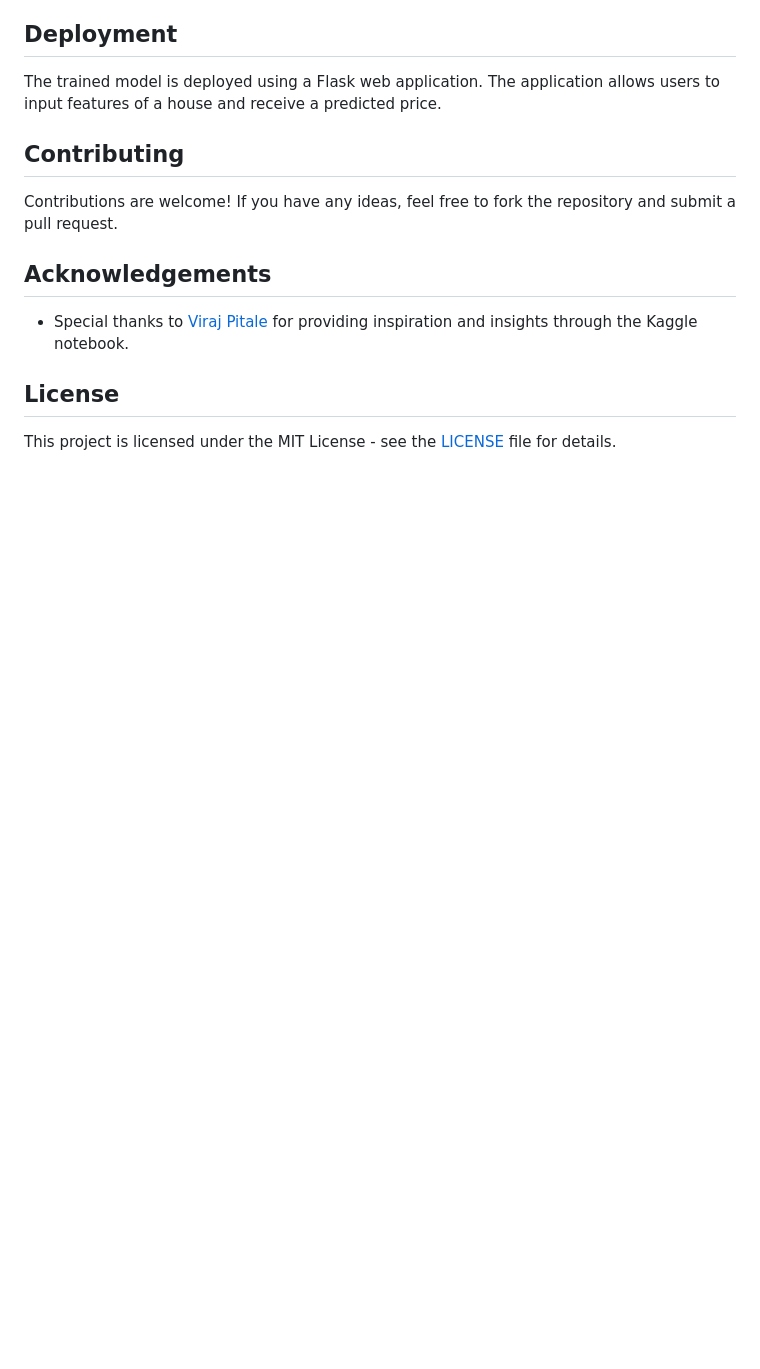
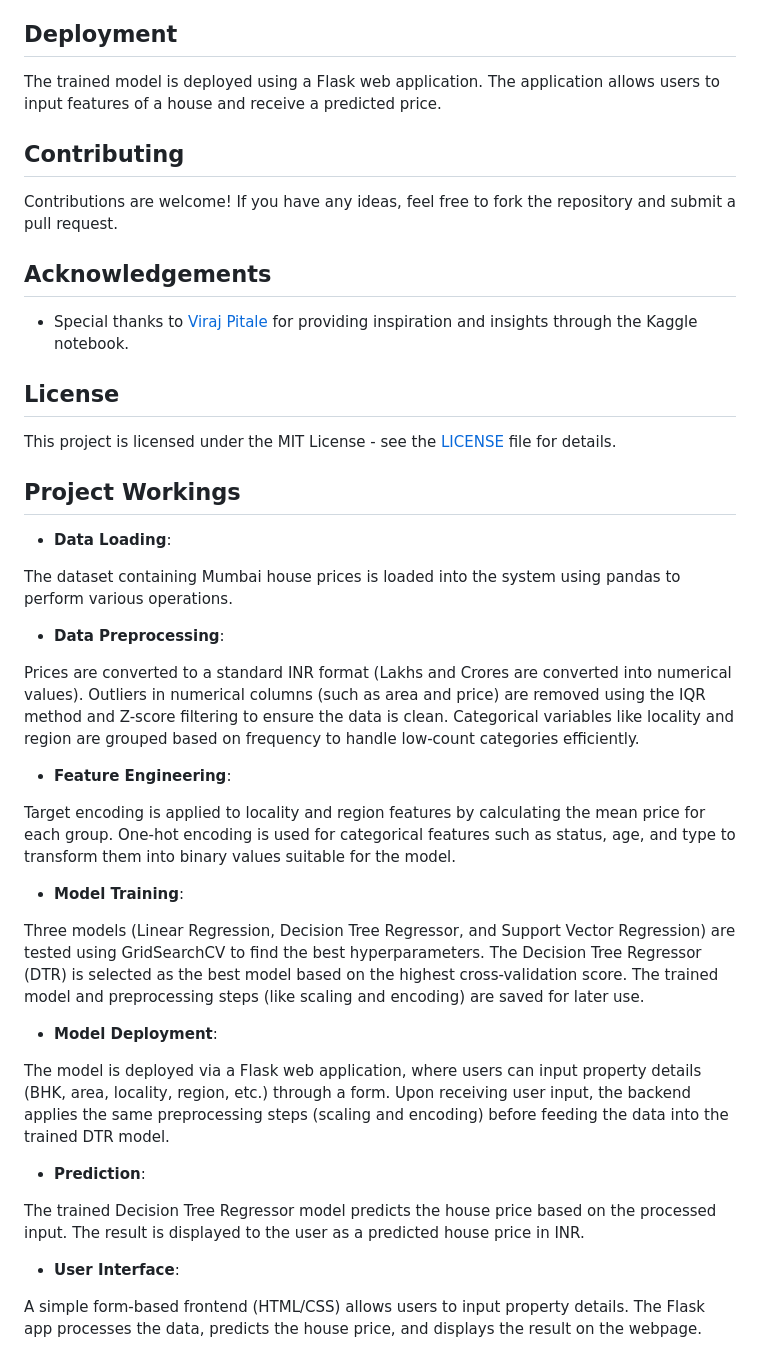
Before and after one commit to PranavDalvi/ML-Project-House-Prediction, a Markdown page: README.md, the part around the change. Rendered like a GitHub page; blank space fills up the shorter version.

```diff
--- a/README.md
+++ b/README.md
@@ -107,3 +107,35 @@ Contributions are welcome! If you have any ideas, feel free to fork the reposito
 ## License
 
 This project is licensed under the MIT License - see the [LICENSE](LICENSE) file for details.
+
+## Project Workings
+
+- **Data Loading**:
+
+The dataset containing Mumbai house prices is loaded into the system using pandas to perform various operations.
+- **Data Preprocessing**:
+
+Prices are converted to a standard INR format (Lakhs and Crores are converted into numerical values).
+Outliers in numerical columns (such as area and price) are removed using the IQR method and Z-score filtering to ensure the data is clean.
+Categorical variables like locality and region are grouped based on frequency to handle low-count categories efficiently.
+- **Feature Engineering**:
+
+Target encoding is applied to locality and region features by calculating the mean price for each group.
+One-hot encoding is used for categorical features such as status, age, and type to transform them into binary values suitable for the model.
+- **Model Training**:
+
+Three models (Linear Regression, Decision Tree Regressor, and Support Vector Regression) are tested using GridSearchCV to find the best hyperparameters.
+The Decision Tree Regressor (DTR) is selected as the best model based on the highest cross-validation score.
+The trained model and preprocessing steps (like scaling and encoding) are saved for later use.
+- **Model Deployment**:
+
+The model is deployed via a Flask web application, where users can input property details (BHK, area, locality, region, etc.) through a form.
+Upon receiving user input, the backend applies the same preprocessing steps (scaling and encoding) before feeding the data into the trained DTR model.
+- **Prediction**:
+
+The trained Decision Tree Regressor model predicts the house price based on the processed input.
+The result is displayed to the user as a predicted house price in INR.
+- **User Interface**:
+
+A simple form-based frontend (HTML/CSS) allows users to input property details.
+The Flask app processes the data, predicts the house price, and displays the result on the webpage.
```
